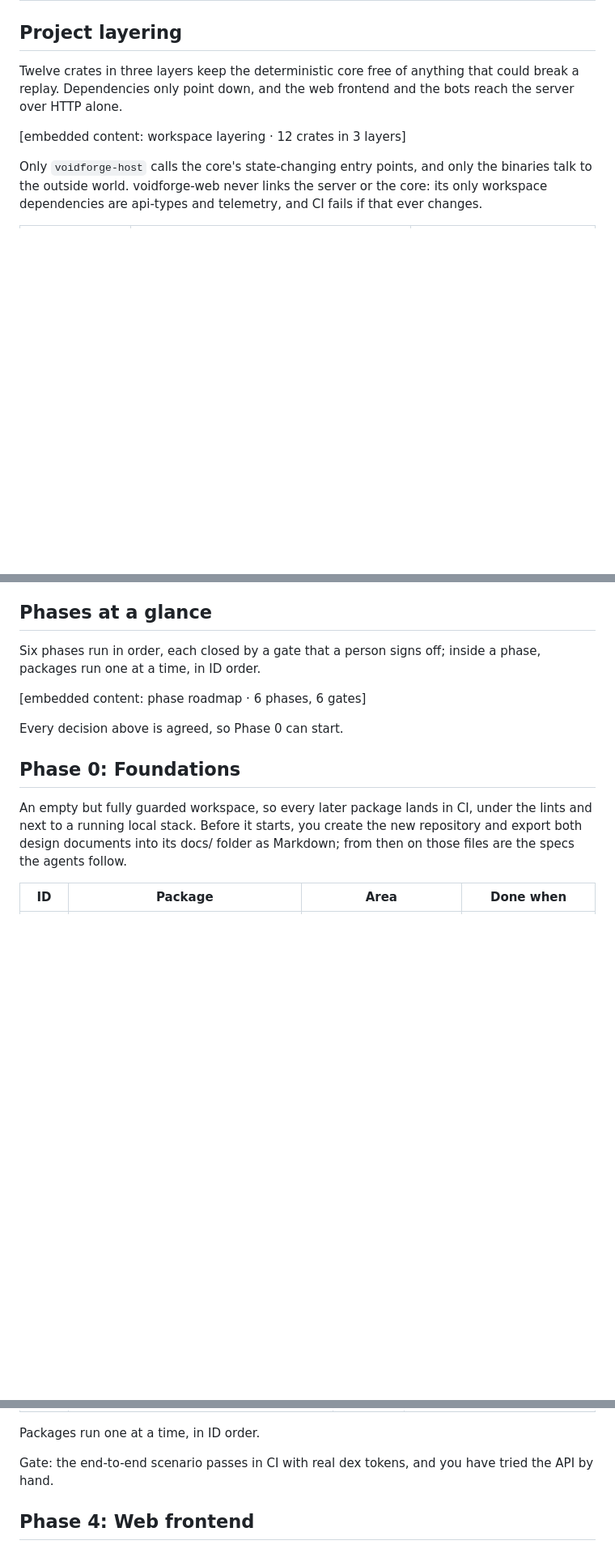
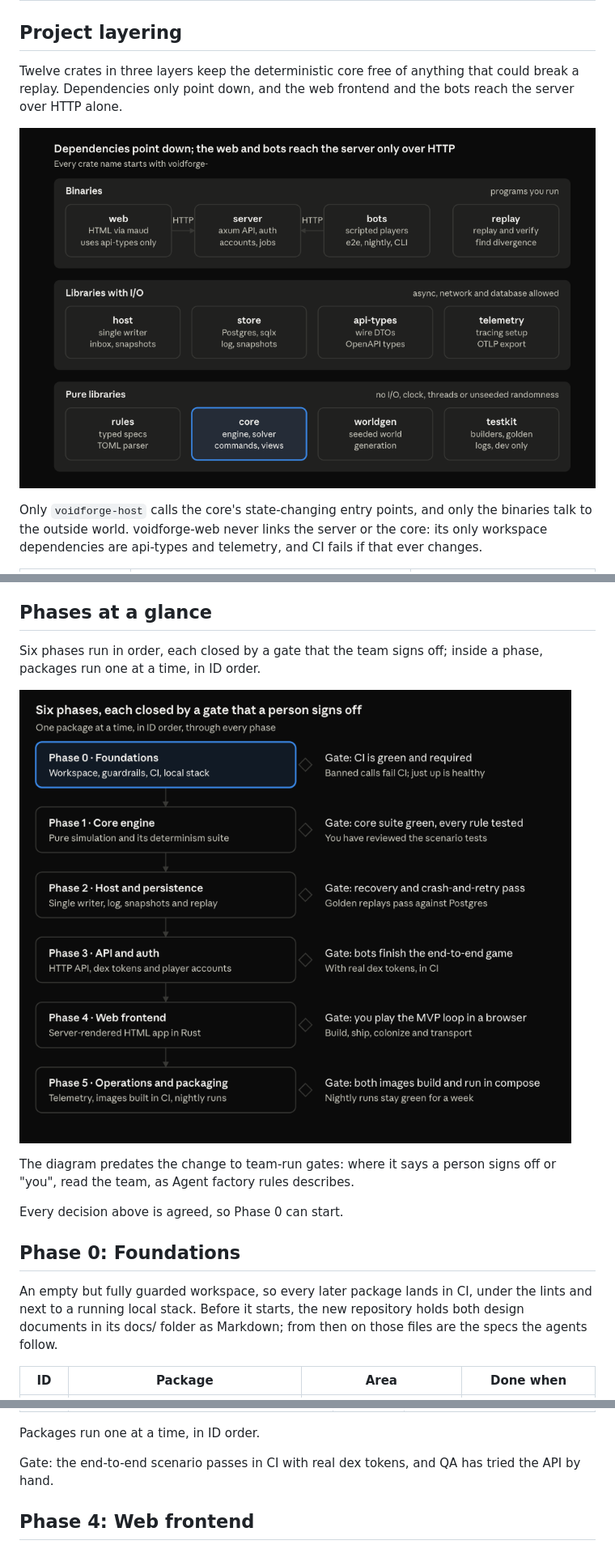
Before and after one commit to VoidForgeOrg/RustyVoidForge, a Markdown page: docs/Voidforge Technical Plan.md, 3 parts joined by grey strips. Shown at 81% size. Rendered like a GitHub page; pictures changed too: docs/Dependecies.png (added), docs/Phases.png (added); blank space fills up the shorter version.

```diff
--- a/docs/Voidforge Technical Plan.md
+++ b/docs/Voidforge Technical Plan.md
@@ -67,7 +67,7 @@ Every pick favors widely used, well-documented crates, because agents write most
 
 Twelve crates in three layers keep the deterministic core free of anything that could break a replay. Dependencies only point down, and the web frontend and the bots reach the server over HTTP alone.
 
-&#91;embedded content: workspace layering · 12 crates in 3 layers\]
+![Workspace layering: 12 crates in 3 layers](Dependecies.png)
 
 Only `voidforge-host` calls the core's state-changing entry points, and only the binaries talk to the outside world. voidforge-web never links the server or the core: its only workspace dependencies are api-types and telemetry, and CI fails if that ever changes.
 
@@ -176,15 +176,17 @@ Once CD exists, rolling back means redeploying the previous image, so migrations
 
 ## Phases at a glance
 
-Six phases run in order, each closed by a gate that a person signs off; inside a phase, packages run one at a time, in ID order.
+Six phases run in order, each closed by a gate that the team signs off; inside a phase, packages run one at a time, in ID order.
 
-&#91;embedded content: phase roadmap · 6 phases, 6 gates\]
+![Phase roadmap: 6 phases, 6 gates](Phases.png)
+
+The diagram predates the change to team-run gates: where it says a person signs off or "you", read the team, as Agent factory rules describes.
 
 Every decision above is agreed, so Phase 0 can start.
 
 ## Phase 0: Foundations
 
-An empty but fully guarded workspace, so every later package lands in CI, under the lints and next to a running local stack. Before it starts, you create the new repository and export both design documents into its docs/ folder as Markdown; from then on those files are the specs the agents follow.
+An empty but fully guarded workspace, so every later package lands in CI, under the lints and next to a running local stack. Before it starts, the new repository holds both design documents in its docs/ folder as Markdown; from then on those files are the specs the agents follow.
 
 | ID | Package | Area | Done when |
 | --- | --- | --- | --- |
@@ -282,7 +284,7 @@ The public HTTP API from the architectural design, protected by dex tokens and t
 
 Packages run one at a time, in ID order.
 
-Gate: the end-to-end scenario passes in CI with real dex tokens, and you have tried the API by hand.
+Gate: the end-to-end scenario passes in CI with real dex tokens, and QA has tried the API by hand.
 
 ## Phase 4: Web frontend
 
```
Also changed, not shown: other parts of docs/Voidforge Technical Plan.md (+10 -8 lines), docs/Voidforge Architectural Design.md (+4 -2 lines), docs/Voidforge MVP Game Design.md (+1 -1 lines), docs/Architecture.png (added), docs/Auth.png (added), docs/FleetRoster.png (added), 1 other file.
